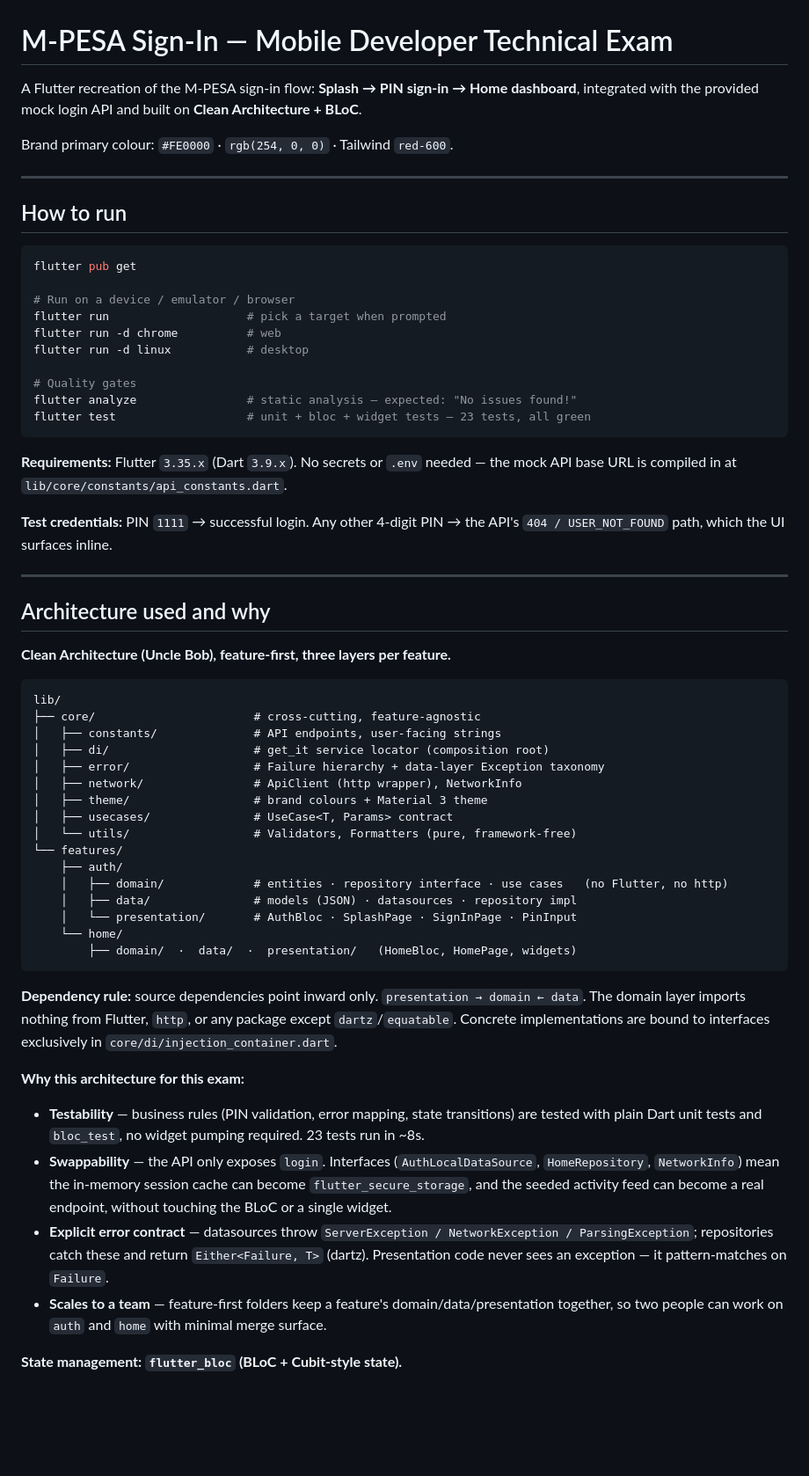
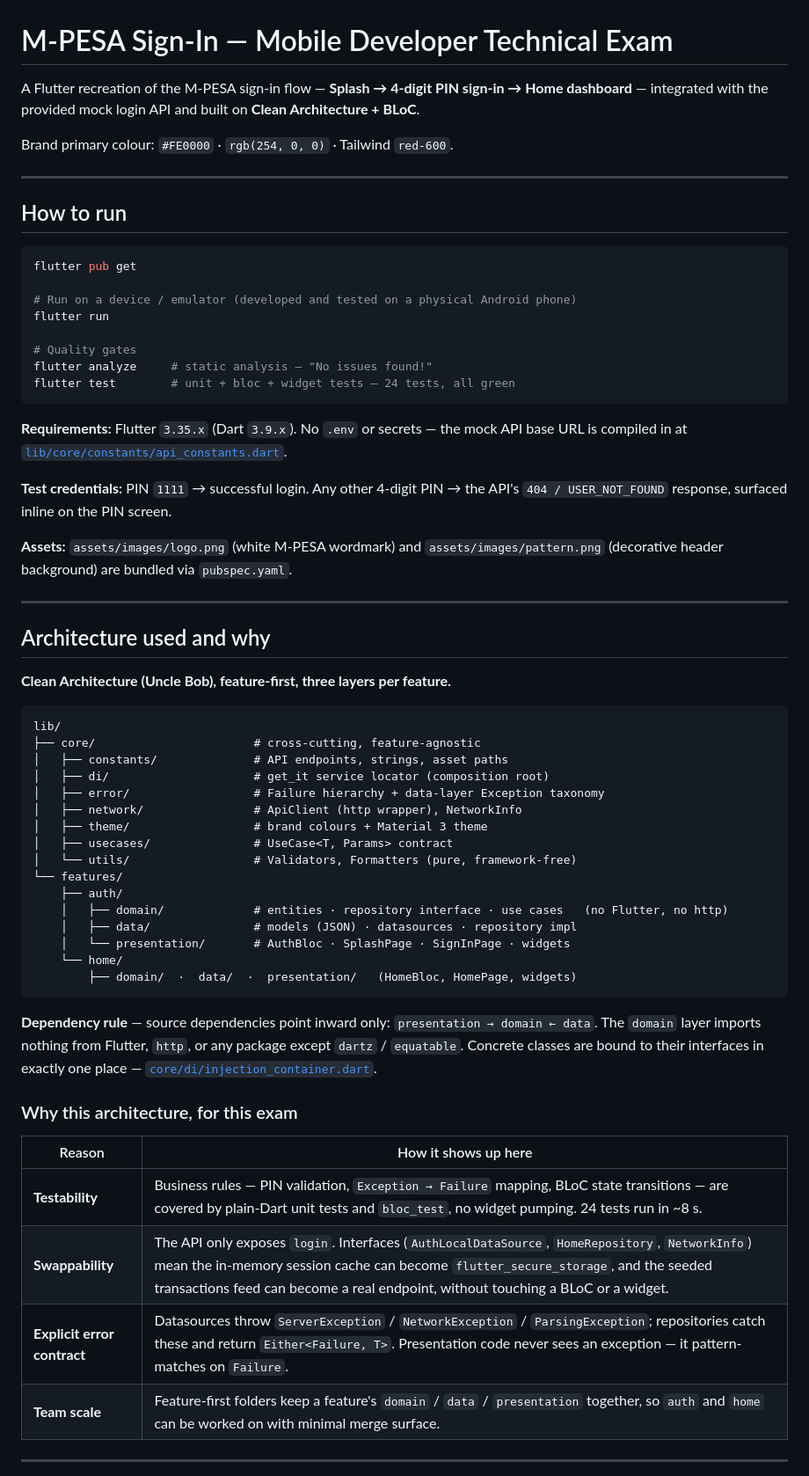
Before and after one commit to Hailemariyam/Hailemariyam-Kebede, a Markdown page: README.md, the part around one of its changes. Shown at 88% size. Drawn GitHub-style; blank space fills up the shorter version.

````diff
--- a/README.md
+++ b/README.md
@@ -1,7 +1,8 @@
 # M-PESA Sign-In — Mobile Developer Technical Exam
 
-A Flutter recreation of the M-PESA sign-in flow: **Splash → PIN sign-in → Home dashboard**,
-integrated with the provided mock login API and built on **Clean Architecture + BLoC**.
+A Flutter recreation of the M-PESA sign-in flow — **Splash → 4-digit PIN sign-in →
+Home dashboard** — integrated with the provided mock login API and built on
+**Clean Architecture + BLoC**.
 
 Brand primary colour: `#FE0000` · `rgb(254, 0, 0)` · Tailwind `red-600`.
 
@@ -12,21 +13,22 @@ Brand primary colour: `#FE0000` · `rgb(254, 0, 0)` · Tailwind `red-600`.
 ```bash
 flutter pub get
 
-# Run on a device / emulator / browser
-flutter run                    # pick a target when prompted
-flutter run -d chrome          # web
-flutter run -d linux           # desktop
+# Run on a device / emulator (developed and tested on a physical Android phone)
+flutter run
 
 # Quality gates
-flutter analyze                # static analysis — expected: "No issues found!"
-flutter test                   # unit + bloc + widget tests — 23 tests, all green
+flutter analyze     # static analysis — "No issues found!"
+flutter test        # unit + bloc + widget tests — 24 tests, all green
 ```
 
-**Requirements:** Flutter `3.35.x` (Dart `3.9.x`). No secrets or `.env` needed — the mock
-API base URL is compiled in at `lib/core/constants/api_constants.dart`.
+**Requirements:** Flutter `3.35.x` (Dart `3.9.x`). No `.env` or secrets — the mock API
+base URL is compiled in at [`lib/core/constants/api_constants.dart`](lib/core/constants/api_constants.dart).
 
 **Test credentials:** PIN `1111` → successful login. Any other 4-digit PIN → the API's
-`404 / USER_NOT_FOUND` path, which the UI surfaces inline.
+`404 / USER_NOT_FOUND` response, surfaced inline on the PIN screen.
+
+**Assets:** `assets/images/logo.png` (white M-PESA wordmark) and
+`assets/images/pattern.png` (decorative header background) are bundled via `pubspec.yaml`.
 
 ---
 
@@ -37,7 +39,7 @@ API base URL is compiled in at `lib/core/constants/api_constants.dart`.
 ```
 lib/
 ├── core/                       # cross-cutting, feature-agnostic
-│   ├── constants/              # API endpoints, user-facing strings
+│   ├── constants/              # API endpoints, strings, asset paths
 │   ├── di/                     # get_it service locator (composition root)
 │   ├── error/                  # Failure hierarchy + data-layer Exception taxonomy
 │   ├── network/                # ApiClient (http wrapper), NetworkInfo
@@ -48,30 +50,24 @@ lib/
     ├── auth/
     │   ├── domain/             # entities · repository interface · use cases   (no Flutter, no http)
     │   ├── data/               # models (JSON) · datasources · repository impl
-    │   └── presentation/       # AuthBloc · SplashPage · SignInPage · PinInput
+    │   └── presentation/       # AuthBloc · SplashPage · SignInPage · widgets
     └── home/
         ├── domain/  ·  data/  ·  presentation/   (HomeBloc, HomePage, widgets)
 ```
 
-**Dependency rule:** source dependencies point inward only.
-`presentation → domain ← data`. The domain layer imports nothing from Flutter, `http`,
-or any package except `dartz`/`equatable`. Concrete implementations are bound to
-interfaces exclusively in `core/di/injection_container.dart`.
+**Dependency rule** — source dependencies point inward only:
+`presentation → domain ← data`. The `domain` layer imports nothing from Flutter, `http`,
+or any package except `dartz` / `equatable`. Concrete classes are bound to their
+interfaces in exactly one place — [`core/di/injection_container.dart`](lib/core/di/injection_container.dart).
 
-**Why this architecture for this exam:**
+### Why this architecture, for this exam
 
-- **Testability** — business rules (PIN validation, error mapping, state transitions)
-  are tested with plain Dart unit tests and `bloc_test`, no widget pumping required.
-  23 tests run in ~8s.
-- **Swappability** — the API only exposes `login`. Interfaces (`AuthLocalDataSource`,
-  `HomeRepository`, `NetworkInfo`) mean the in-memory session cache can become
-  `flutter_secure_storage`, and the seeded activity feed can become a real endpoint,
-  without touching the BLoC or a single widget.
-- **Explicit error contract** — datasources throw `ServerException / NetworkException /
-  ParsingException`; repositories catch these and return `Either<Failure, T>` (dartz).
-  Presentation code never sees an exception — it pattern-matches on `Failure`.
-- **Scales to a team** — feature-first folders keep a feature's domain/data/presentation
-  together, so two people can work on `auth` and `home` with minimal merge surface.
+| Reason | How it shows up here |
+|---|---|
+| **Testability** | Business rules — PIN validation, `Exception → Failure` mapping, BLoC state transitions — are covered by plain-Dart unit tests and `bloc_test`, no widget pumping. 24 tests run in ~8 s. |
+| **Swappability** | The API only exposes `login`. Interfaces (`AuthLocalDataSource`, `HomeRepository`, `NetworkInfo`) mean the in-memory session cache can become `flutter_secure_storage`, and the seeded transactions feed can become a real endpoint, without touching a BLoC or a widget. |
+| **Explicit error contract** | Datasources throw `ServerException` / `NetworkException` / `ParsingException`; repositories catch these and return `Either<Failure, T>`. Presentation code never sees an exception — it pattern-matches on `Failure`. |
+| **Team scale** | Feature-first folders keep a feature's `domain` / `data` / `presentation` together, so `auth` and `home` can be worked on with minimal merge surface. |
 
-**State management: `flutter_bloc` (BLoC + Cubit-style state).**
+---
 
````
Also changed, not shown: other parts of README.md (+91 -68 lines).
